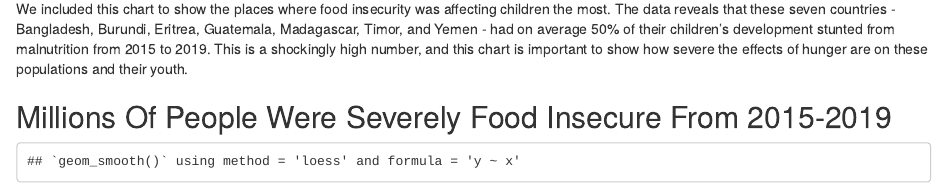
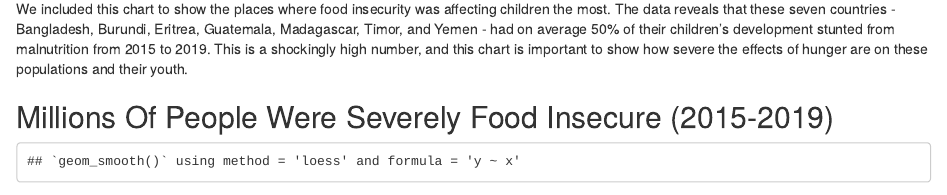
Before and after one commit to info201a-au2022/project-group-8-section-ag, an R Markdown document (docs/index.Rmd): the page in a window 1100 px wide, from 920 px down. Rendered offline with R 4.5, knitr and Pandoc, with nearby package versions.

Commit message:
more formatting

````diff
--- a/docs/index.Rmd
+++ b/docs/index.Rmd
@@ -29,7 +29,7 @@ plot(most10_child_stunting)
 
 We included this chart to show the places where food insecurity was affecting children the most. The data reveals that these seven countries - Bangladesh, Burundi, Eritrea, Guatemala, Madagascar, Timor, and Yemen - had on average 50% of their children's development stunted from malnutrition from 2015 to 2019. This is a shockingly high number, and this chart is important to show how severe the effects of hunger are on these populations and their youth.
 
-## Millions Of People Were Severely Food Insecure From 2015-2019
+## Millions Of People Were Severely Food Insecure (2015-2019)
 ```{r, include=FALSE}
 source("../source/Graph_2.R")
 ```
````
Also changed, not shown: 1 other file.
